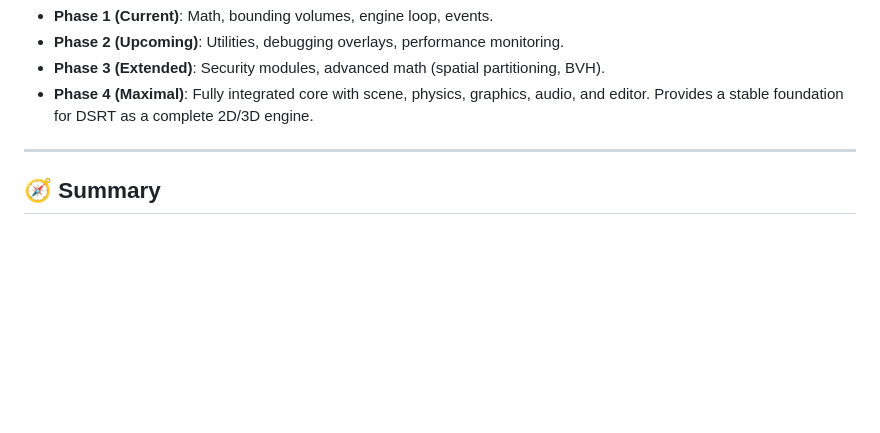
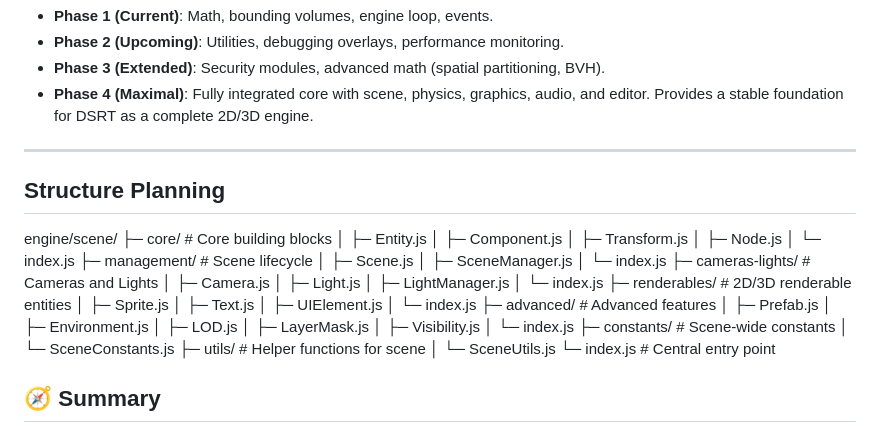
Before and after one commit to Bayuu7/3d-engine, a Markdown page: engine/core/CORE.md, the part around the change. GitHub-like rendering; blank space fills up the shorter version.

```diff
--- a/engine/core/CORE.md
+++ b/engine/core/CORE.md
@@ -120,6 +120,42 @@ To reach **maximal core functionality**, the following additions are planned:
 
 ---
 
+## Structure Planning
+
+engine/scene/
+├─ core/                      # Core building blocks
+│  ├─ Entity.js
+│  ├─ Component.js
+│  ├─ Transform.js
+│  ├─ Node.js
+│  └─ index.js
+├─ management/                # Scene lifecycle
+│  ├─ Scene.js
+│  ├─ SceneManager.js
+│  └─ index.js
+├─ cameras-lights/            # Cameras and Lights
+│  ├─ Camera.js
+│  ├─ Light.js
+│  ├─ LightManager.js
+│  └─ index.js
+├─ renderables/               # 2D/3D renderable entities
+│  ├─ Sprite.js
+│  ├─ Text.js
+│  ├─ UIElement.js
+│  └─ index.js
+├─ advanced/                  # Advanced features
+│  ├─ Prefab.js
+│  ├─ Environment.js
+│  ├─ LOD.js
+│  ├─ LayerMask.js
+│  ├─ Visibility.js
+│  └─ index.js
+├─ constants/                 # Scene-wide constants
+│  └─ SceneConstants.js
+├─ utils/                     # Helper functions for scene
+│  └─ SceneUtils.js
+└─ index.js                   # Central entry point
+
 ## 🧭 Summary
 
 The `core/` folder is the **foundation** of DSRT Engine.
```
